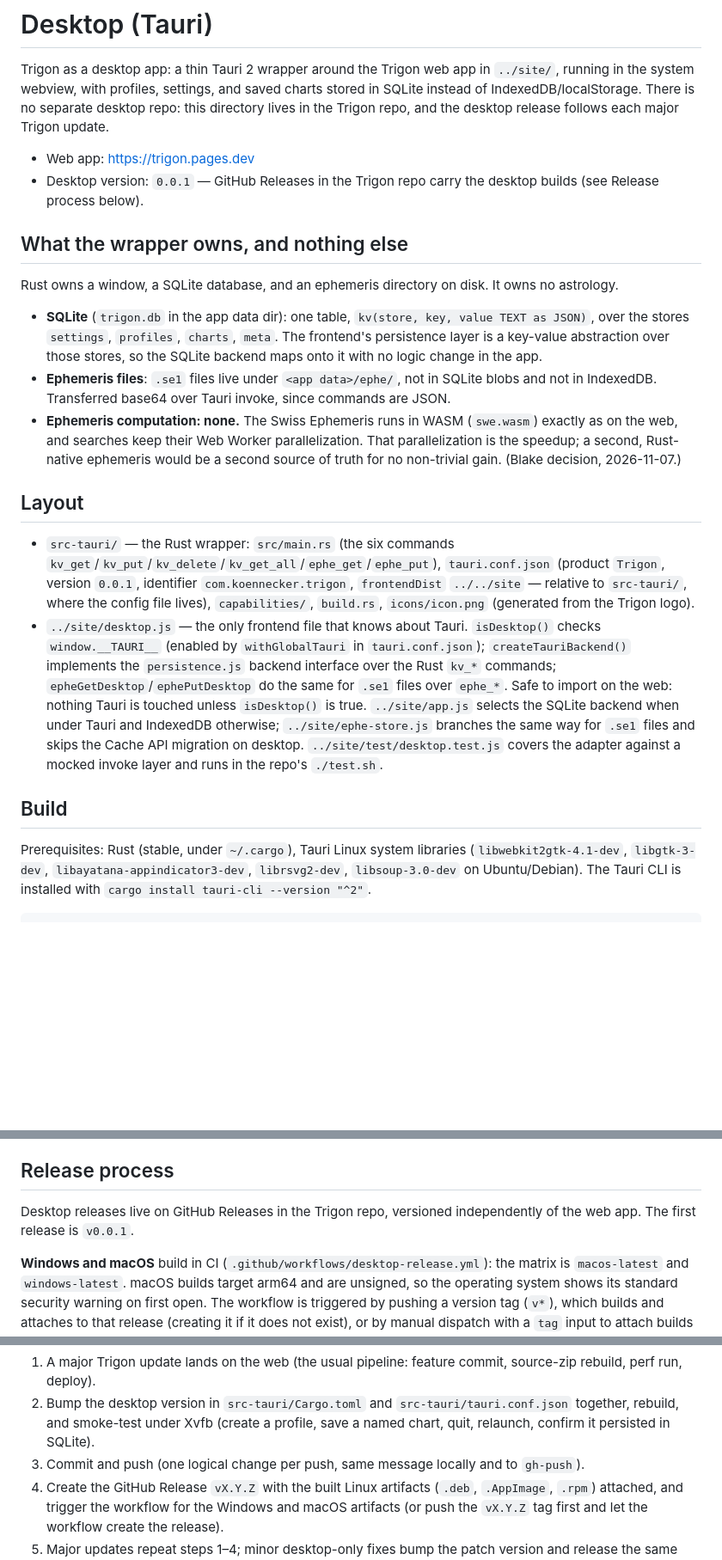
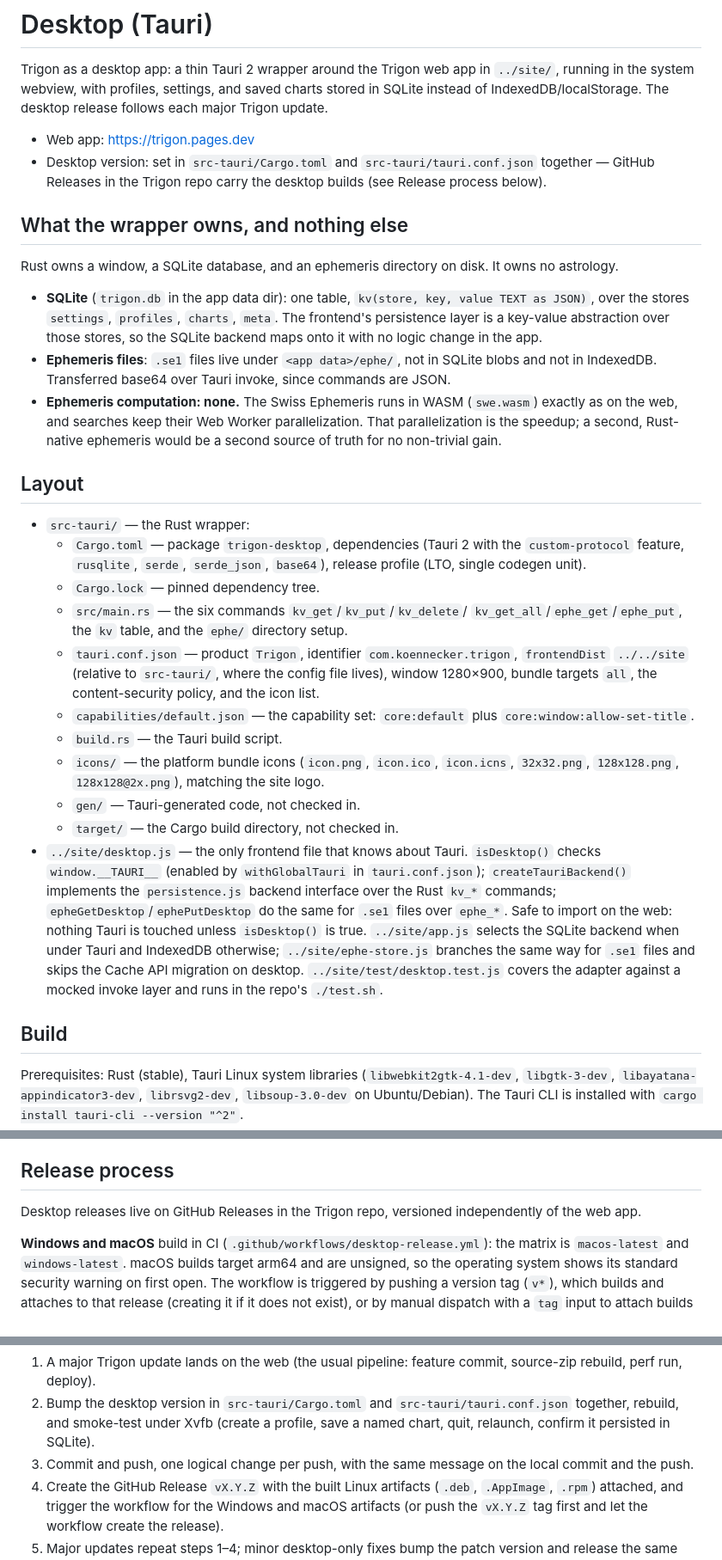
Before and after one commit to koennecker/trigon, a Markdown page: desktop/README.md, 3 parts joined by grey strips. Shown at 86% size. Drawn GitHub-style; blank space fills up the shorter version.

Commit message:
Bring the desktop README into the repository documentation conventions

```diff
--- a/desktop/README.md
+++ b/desktop/README.md
@@ -3,13 +3,13 @@
 Trigon as a desktop app: a thin Tauri 2 wrapper around the Trigon web
 app in `../site/`, running in the system webview, with profiles,
 settings, and saved charts stored in SQLite instead of
-IndexedDB/localStorage. There is no separate desktop repo: this
-directory lives in the Trigon repo, and the desktop release follows
-each major Trigon update.
+IndexedDB/localStorage. The desktop release follows each major Trigon
+update.
 
 - Web app: https://trigon.pages.dev
-- Desktop version: `0.0.1` — GitHub Releases in the Trigon repo carry
-  the desktop builds (see Release process below).
+- Desktop version: set in `src-tauri/Cargo.toml` and
+  `src-tauri/tauri.conf.json` together — GitHub Releases in the Trigon
+  repo carry the desktop builds (see Release process below).
 
 ## What the wrapper owns, and nothing else
 
@@ -28,17 +28,31 @@ disk. It owns no astrology.
   (`swe.wasm`) exactly as on the web, and searches keep their Web
   Worker parallelization. That parallelization is the speedup; a
   second, Rust-native ephemeris would be a second source of truth
-  for no non-trivial gain. (Blake decision, 2026-11-07.)
+  for no non-trivial gain.
 
 ## Layout
 
-- `src-tauri/` — the Rust wrapper: `src/main.rs` (the six commands
-  `kv_get`/`kv_put`/`kv_delete`/`kv_get_all`/`ephe_get`/`ephe_put`),
-  `tauri.conf.json` (product `Trigon`, version `0.0.1`, identifier
-  `com.koennecker.trigon`, `frontendDist` `../../site` — relative to
-  `src-tauri/`, where the config file lives),
-  `capabilities/`, `build.rs`, `icons/icon.png` (generated from the
-  Trigon logo).
+- `src-tauri/` — the Rust wrapper:
+  - `Cargo.toml` — package `trigon-desktop`, dependencies (Tauri 2
+    with the `custom-protocol` feature, `rusqlite`, `serde`,
+    `serde_json`, `base64`), release profile (LTO, single codegen unit).
+  - `Cargo.lock` — pinned dependency tree.
+  - `src/main.rs` — the six commands `kv_get`/`kv_put`/`kv_delete`/
+    `kv_get_all`/`ephe_get`/`ephe_put`, the `kv` table, and the
+    `ephe/` directory setup.
+  - `tauri.conf.json` — product `Trigon`, identifier
+    `com.koennecker.trigon`, `frontendDist` `../../site` (relative to
+    `src-tauri/`, where the config file lives), window 1280×900,
+    bundle targets `all`, the content-security policy, and the icon
+    list.
+  - `capabilities/default.json` — the capability set: `core:default`
+    plus `core:window:allow-set-title`.
+  - `build.rs` — the Tauri build script.
+  - `icons/` — the platform bundle icons (`icon.png`, `icon.ico`,
+    `icon.icns`, `32x32.png`, `128x128.png`, `128x128@2x.png`),
+    matching the site logo.
+  - `gen/` — Tauri-generated code, not checked in.
+  - `target/` — the Cargo build directory, not checked in.
 - `../site/desktop.js` — the only frontend file that knows about
   Tauri. `isDesktop()` checks `window.__TAURI__` (enabled by
   `withGlobalTauri` in `tauri.conf.json`); `createTauriBackend()`
@@ -54,8 +68,8 @@ disk. It owns no astrology.
 
 ## Build
 
-Prerequisites: Rust (stable, under `~/.cargo`), Tauri Linux system
-libraries (`libwebkit2gtk-4.1-dev`, `libgtk-3-dev`,
+Prerequisites: Rust (stable), Tauri Linux system libraries
+(`libwebkit2gtk-4.1-dev`, `libgtk-3-dev`,
 `libayatana-appindicator3-dev`, `librsvg2-dev`, `libsoup-3.0-dev` on
 Ubuntu/Debian). The Tauri CLI is installed with
 `cargo install tauri-cli --version "^2"`.
@@ -95,7 +109,7 @@ xvfb-run cargo tauri dev
 ## Release process
 
 Desktop releases live on GitHub Releases in the Trigon repo,
-versioned independently of the web app. The first release is `v0.0.1`.
+versioned independently of the web app.
 
 **Windows and macOS** build in CI (`.github/workflows/desktop-release.yml`):
 the matrix is `macos-latest` and `windows-latest`. macOS builds target
@@ -116,8 +130,8 @@ and the artifacts are attached to the release.
    `src-tauri/tauri.conf.json` together, rebuild, and smoke-test
    under Xvfb (create a profile, save a named chart, quit, relaunch,
    confirm it persisted in SQLite).
-3. Commit and push (one logical change per push, same message locally
-   and to `gh-push`).
+3. Commit and push, one logical change per push, with the same message
+   on the local commit and the push.
 4. Create the GitHub Release `vX.Y.Z` with the built Linux artifacts
    (`.deb`, `.AppImage`, `.rpm`) attached, and trigger the workflow
    for the Windows and macOS artifacts (or push the `vX.Y.Z` tag
```
